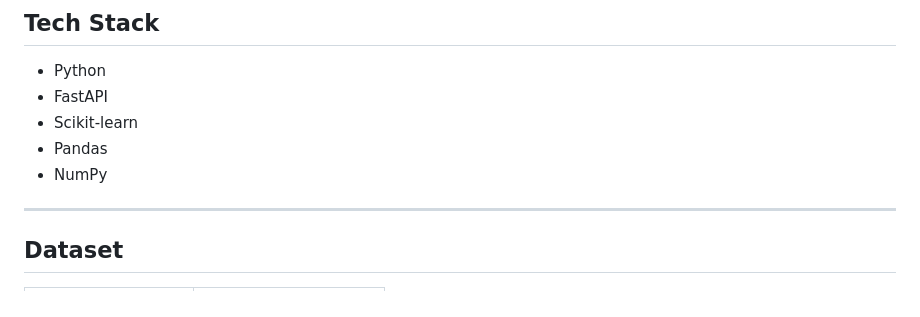
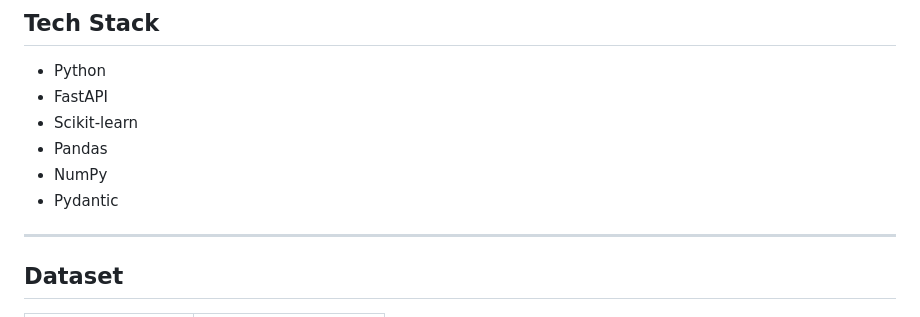
Before and after one commit to fourtysevencode/Cracks-to-Craters, a Markdown page: README.md, the part around the change. Drawn GitHub-style.

```diff
--- a/README.md
+++ b/README.md
@@ -79,6 +79,7 @@ This system:
 - Scikit-learn
 - Pandas
 - NumPy
+- Pydantic
 
 ---
 
```
